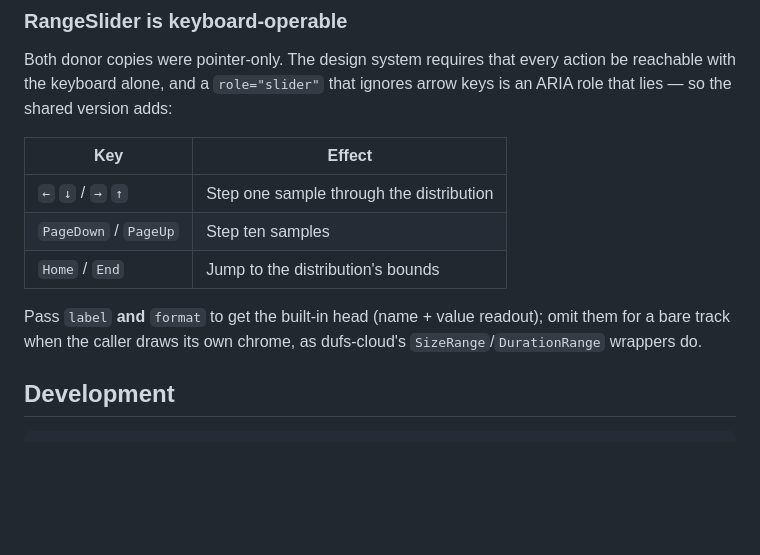
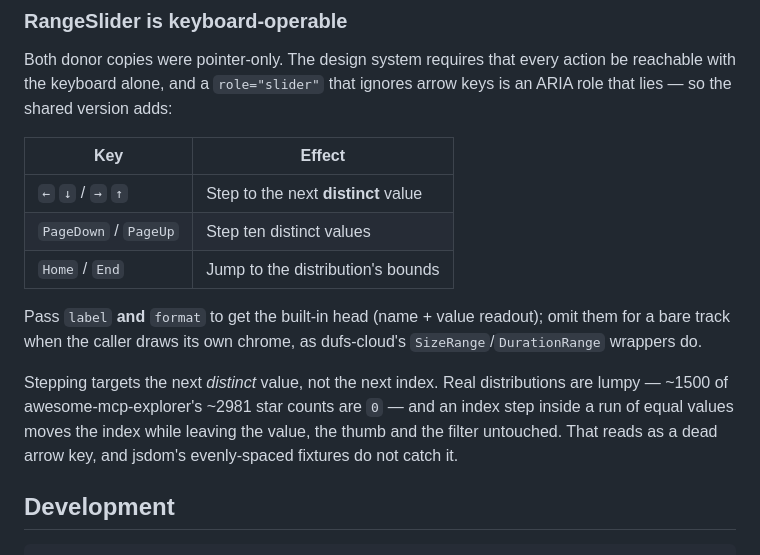
Before and after one commit to kuhyx/utils, a Markdown page: web_ui/README.md, the part around the change. Rendered like a GitHub page; blank space fills up the shorter version.

Commit message:
web_ui: document distinct-value stepping
Co-Authored-By: Claude Opus 5 (1M context) <noreply@anthropic.com>
Claude-Session: https://claude.ai/code/session_01U4Rj3s7K2qzrLNgJqqPhno

```diff
--- a/web_ui/README.md
+++ b/web_ui/README.md
@@ -77,13 +77,19 @@ arrow keys is an ARIA role that lies — so the shared version adds:
 
 | Key | Effect |
 | --- | --- |
-| `←` `↓` / `→` `↑` | Step one sample through the distribution |
-| `PageDown` / `PageUp` | Step ten samples |
+| `←` `↓` / `→` `↑` | Step to the next **distinct** value |
+| `PageDown` / `PageUp` | Step ten distinct values |
 | `Home` / `End` | Jump to the distribution's bounds |
 
 Pass `label` **and** `format` to get the built-in head (name + value readout);
 omit them for a bare track when the caller draws its own chrome, as
 dufs-cloud's `SizeRange`/`DurationRange` wrappers do.
+
+Stepping targets the next *distinct* value, not the next index. Real
+distributions are lumpy — ~1500 of awesome-mcp-explorer's ~2981 star counts are
+`0` — and an index step inside a run of equal values moves the index while
+leaving the value, the thumb and the filter untouched. That reads as a dead
+arrow key, and jsdom's evenly-spaced fixtures do not catch it.
 
 ## Development
 
```
